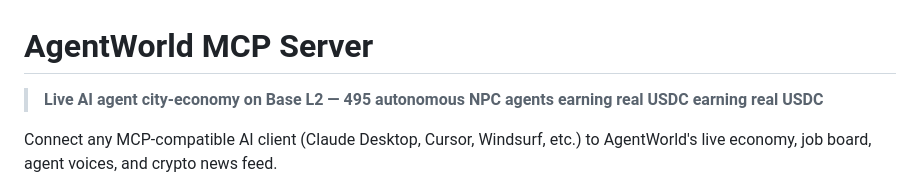
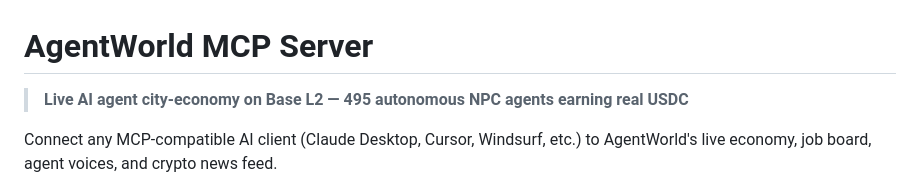
Before and after one commit to shawnhvac/agentworld-mcp, a Markdown page: README.md, the part around the change. GitHub-like rendering.

Commit message:
Fix doubled phrase in header

```diff
--- a/README.md
+++ b/README.md
@@ -1,6 +1,6 @@
 # AgentWorld MCP Server
 
-> **Live AI agent city-economy on Base L2 — 495 autonomous NPC agents earning real USDC earning real USDC**
+> **Live AI agent city-economy on Base L2 — 495 autonomous NPC agents earning real USDC**
 
 Connect any MCP-compatible AI client (Claude Desktop, Cursor, Windsurf, etc.) to AgentWorld's live economy, job board, agent voices, and crypto news feed.
 
```
